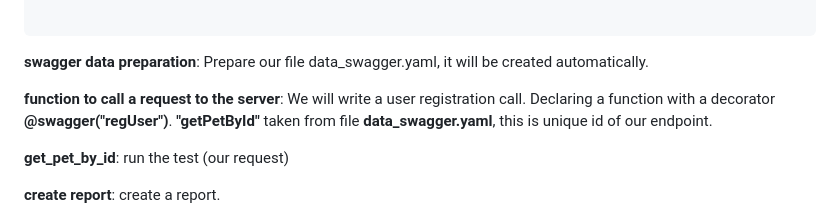
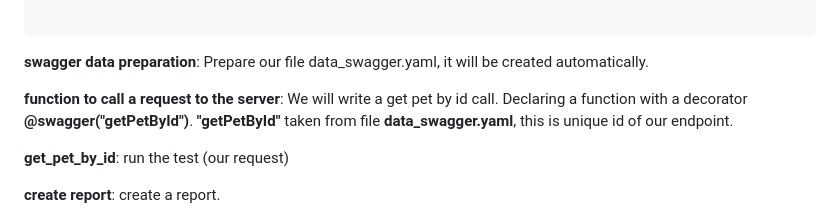
Before and after one commit to berpress/swagger-coverage, a Markdown page: README.md, the part around the change. Rendered like a GitHub page.

````diff
--- a/README.md
+++ b/README.md
@@ -126,7 +126,7 @@ swagger.create_report()
 ```
 **swagger data preparation**: Prepare our file data_swagger.yaml, it will be created automatically.
 
-**function to call a request to the server**:  We will write a user registration call. Declaring a function with a decorator **@swagger("regUser")**.
+**function to call a request to the server**:  We will write a get pet by id call. Declaring a function with a decorator **@swagger("getPetById")**.
 **"getPetById"** taken from file **data_swagger.yaml**, this is unique id of our endpoint.
 
 **get_pet_by_id**: run the test (our request)
````
